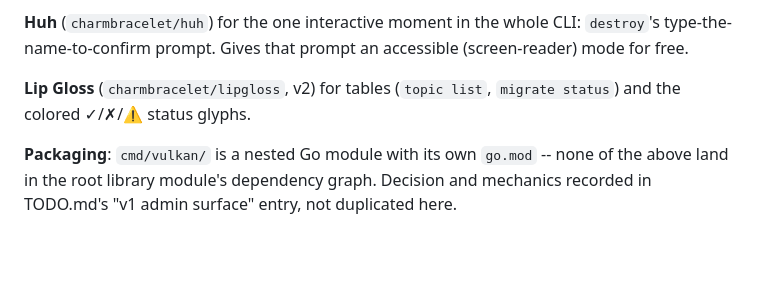
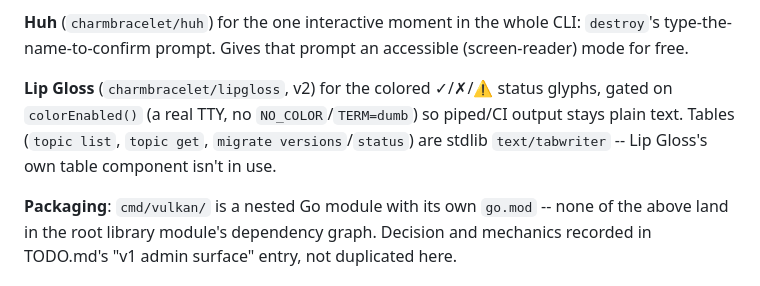
Before and after one commit to agentstax/vulkan, a Markdown page: ADMIN_CLI.md, the part around the change. Rendered like a GitHub page; blank space fills up the shorter version.

Commit message:
continue

```diff
--- a/ADMIN_CLI.md
+++ b/ADMIN_CLI.md
@@ -36,8 +36,11 @@ TrueColor to 16-color, adapts to light/dark backgrounds).
 CLI: `destroy`'s type-the-name-to-confirm prompt. Gives that prompt an
 accessible (screen-reader) mode for free.
 
-**Lip Gloss** (`charmbracelet/lipgloss`, v2) for tables (`topic list`,
-`migrate status`) and the colored ✓/✗/⚠ status glyphs.
+**Lip Gloss** (`charmbracelet/lipgloss`, v2) for the colored ✓/✗/⚠ status
+glyphs, gated on `colorEnabled()` (a real TTY, no `NO_COLOR`/`TERM=dumb`) so
+piped/CI output stays plain text. Tables (`topic list`, `topic get`,
+`migrate versions`/`status`) are stdlib `text/tabwriter` -- Lip Gloss's own
+table component isn't in use.
 
 **Packaging**: `cmd/vulkan/` is a nested Go module with its own `go.mod` --
 none of the above land in the root library module's dependency graph.
```
